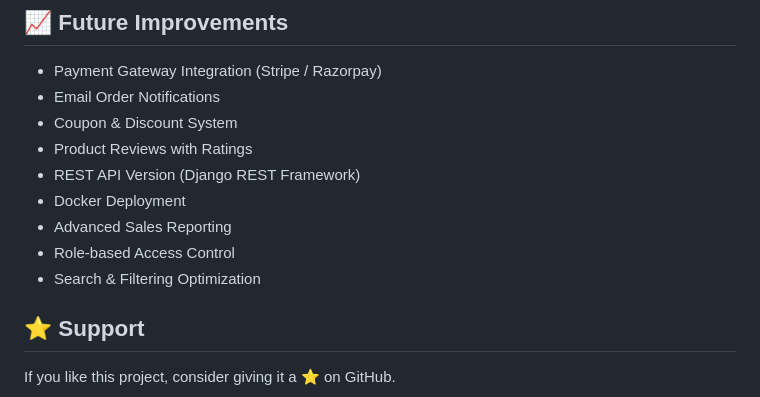
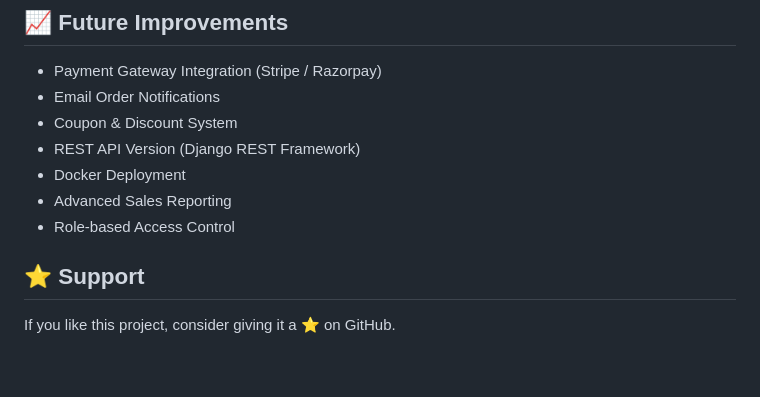
Before and after one commit to krishnakantgunjal/RISE-E-Commerce-Web-Application, a Markdown page: README.md, the part around the change. Drawn GitHub-style; blank space fills up the shorter version.

```diff
--- a/README.md
+++ b/README.md
@@ -130,12 +130,10 @@ This project demonstrates practical full-stack Django development, admin customi
 - Payment Gateway Integration (Stripe / Razorpay)
 - Email Order Notifications
 - Coupon & Discount System
-- Product Reviews with Ratings
 - REST API Version (Django REST Framework)
 - Docker Deployment
 - Advanced Sales Reporting
 - Role-based Access Control
-- Search & Filtering Optimization
 
 ## ⭐ Support
 
```
